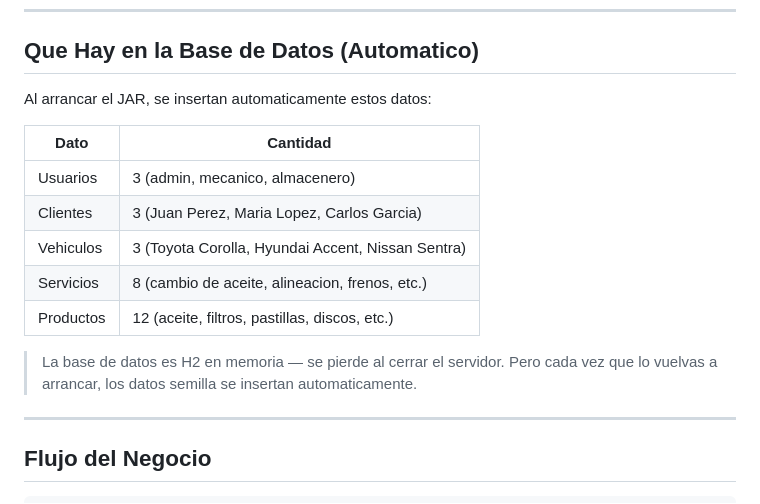
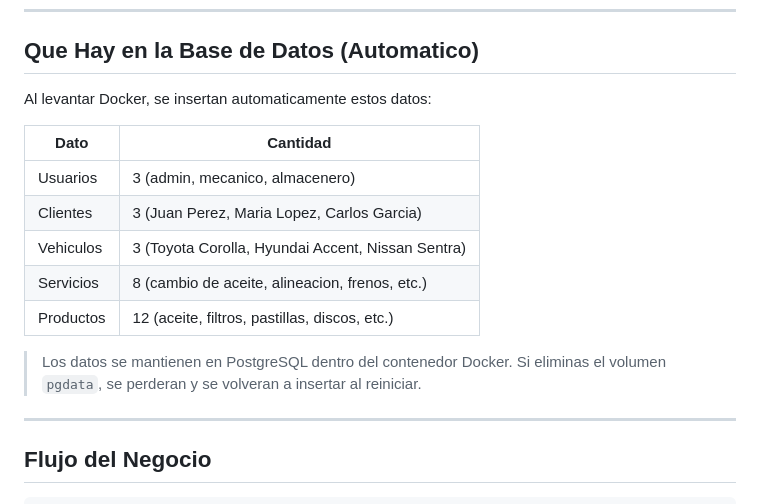
Before and after one commit to WenliangK/SistemaAutomotriz, a Markdown page: README.md, the part around one of its changes. Drawn GitHub-style.

```diff
--- a/README.md
+++ b/README.md
@@ -136,7 +104,7 @@ Login -> Dashboard -> Recepcion -> Cotizacion -> Ordenes de Trabajo -> Inventari
 
 ## Que Hay en la Base de Datos (Automatico)
 
-Al arrancar el JAR, se insertan automaticamente estos datos:
+Al levantar Docker, se insertan automaticamente estos datos:
 
 | Dato | Cantidad |
 |------|----------|
@@ -146,7 +114,7 @@ Al arrancar el JAR, se insertan automaticamente estos datos:
 | Servicios | 8 (cambio de aceite, alineacion, frenos, etc.) |
 | Productos | 12 (aceite, filtros, pastillas, discos, etc.) |
 
-> La base de datos es H2 en memoria — se pierde al cerrar el servidor. Pero cada vez que lo vuelvas a arrancar, los datos semilla se insertan automaticamente.
+> Los datos se mantienen en PostgreSQL dentro del contenedor Docker. Si eliminas el volumen `pgdata`, se perderan y se volveran a insertar al reiniciar.
 
 ---
 
```
Also changed, not shown: other parts of README.md (+38 -87 lines).
